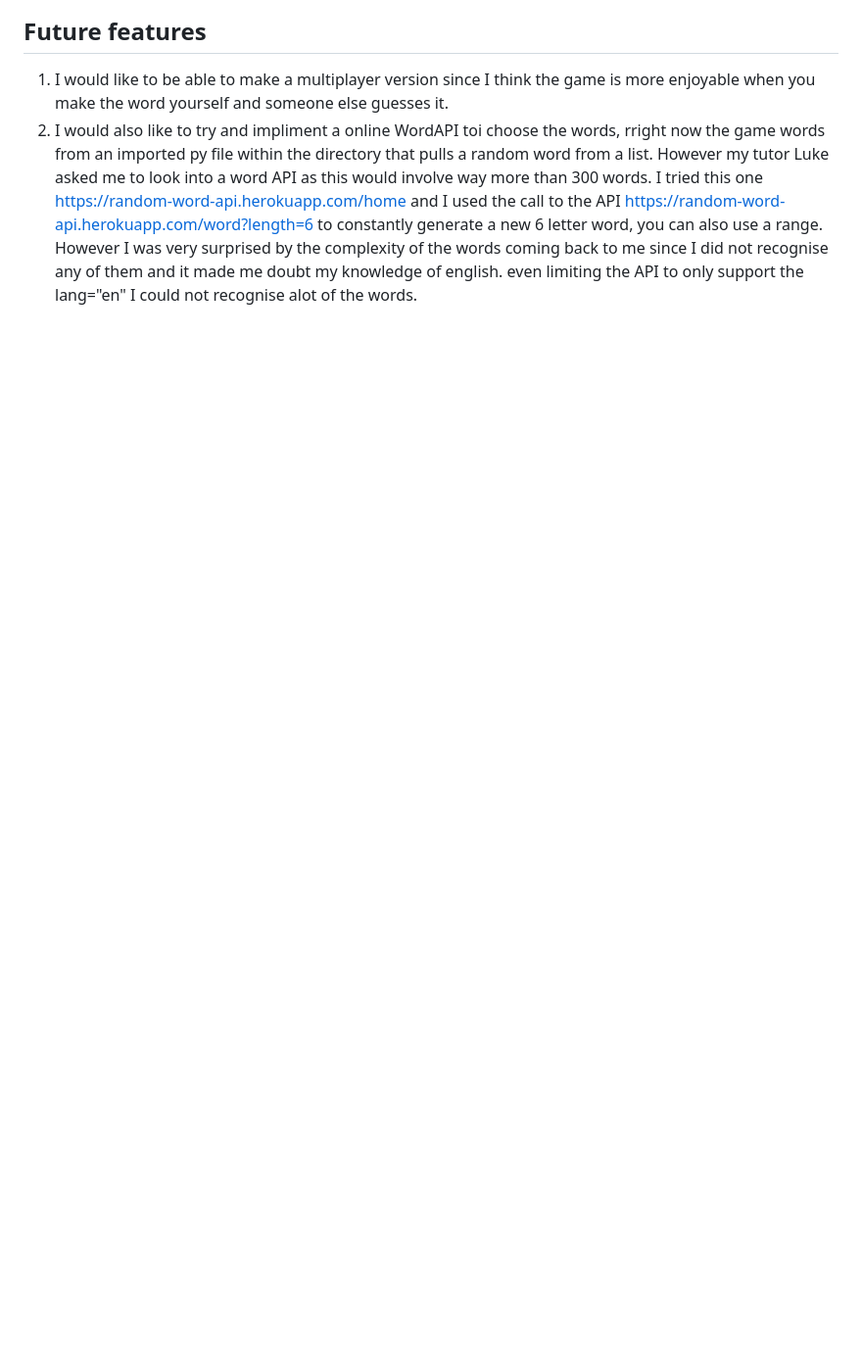
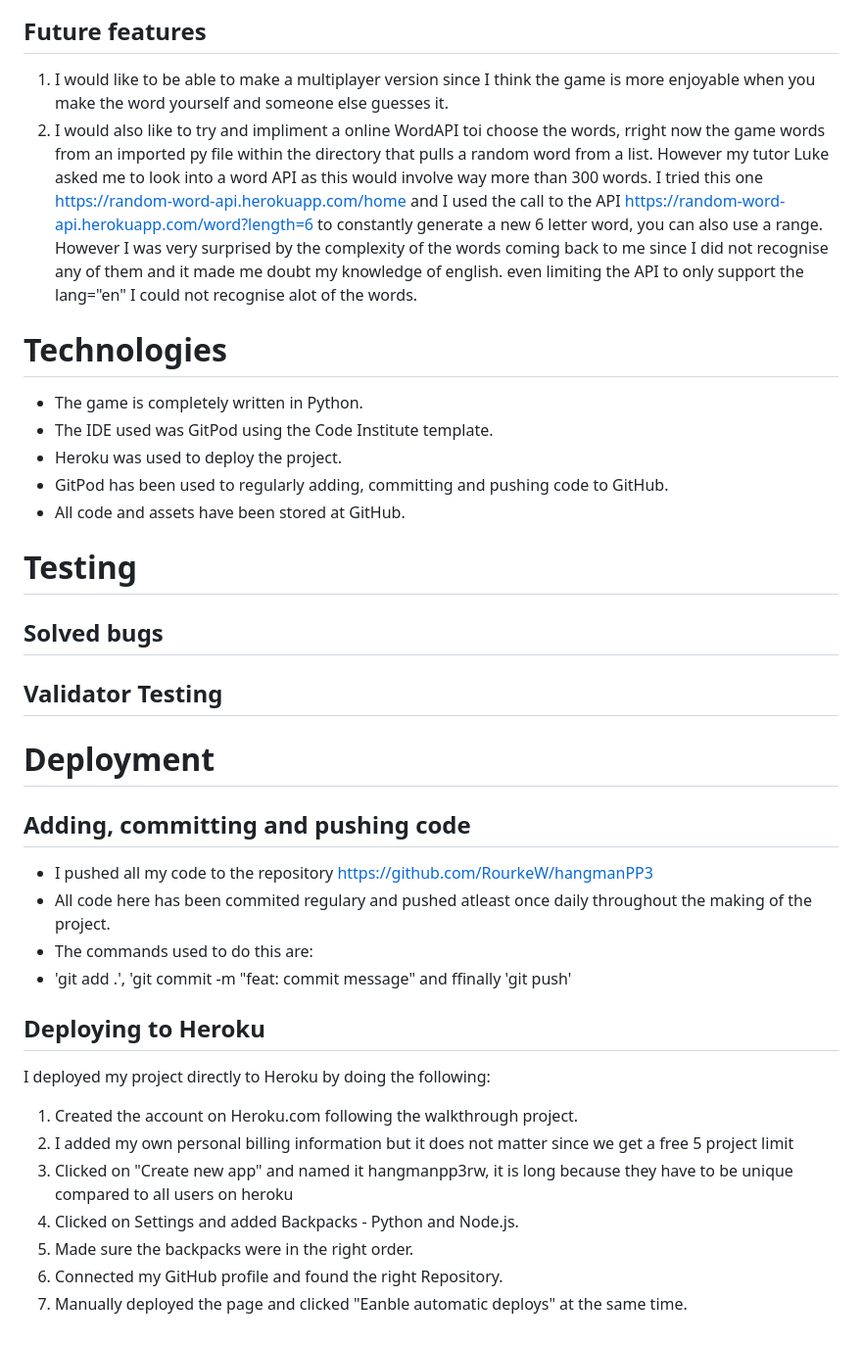
Before and after one commit to RourkeW/hangmanPP3, a Markdown page: README.md, the part around the change. Shown at 98% size. Rendered like a GitHub page; blank space fills up the shorter version.

```diff
--- a/README.md
+++ b/README.md
@@ -52,3 +52,39 @@ I really liked using this Lucid chart website to create my plan for the game, I
 
 1. I would like to be able to make a multiplayer version since I think the game is more enjoyable when you make the word yourself and someone else guesses it.
 2. I would also like to try and impliment a online WordAPI toi choose the words, rright now the game words from an imported py file within the directory that pulls a random word from a list. However my tutor Luke asked me to look into a word API as this would involve way more than 300 words. I tried this one https://random-word-api.herokuapp.com/home and I used the call to the API https://random-word-api.herokuapp.com/word?length=6 to constantly generate a new 6 letter word, you can also use a range. However I was very surprised by the complexity of the words coming back to me since I did not recognise any of them and it made me doubt my knowledge of english. even limiting the API to only support the lang="en" I could not recognise alot of the words.
+
+# Technologies
+
+* The game is completely written in Python.
+* The IDE used was GitPod using the Code Institute template.
+* Heroku was used to deploy the project.
+* GitPod has been used to regularly adding, committing and pushing code to GitHub.
+* All code and assets have been stored at GitHub.
+
+# Testing
+
+
+## Solved bugs
+
+
+## Validator Testing
+
+
+# Deployment
+
+## Adding, committing and pushing code
+- I pushed all my code to the repository https://github.com/RourkeW/hangmanPP3
+- All code here has been commited regulary and pushed atleast once daily throughout the making of the project.
+- The commands used to do this are:
+- 'git add .', 'git commit -m "feat: commit message" and ffinally 'git push'
+
+## Deploying to Heroku
+I deployed my project directly to Heroku by doing the following:
+
+1. Created the account on Heroku.com following the walkthrough project.
+2. I added my own personal billing information but it does not matter since we get a free 5 project limit
+3. Clicked on "Create new app" and named it hangmanpp3rw, it is long because they have to be unique compared to all users on heroku
+4. Clicked on Settings and added Backpacks - Python and Node.js.
+5. Made sure the backpacks were in the right order.
+6. Connected my GitHub profile and found the right Repository.
+7. Manually deployed the page and clicked "Eanble automatic deploys" at the same time.
```
